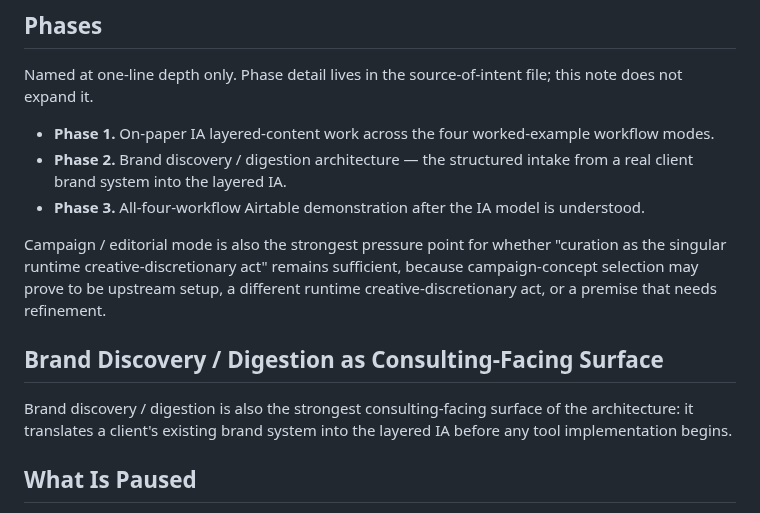
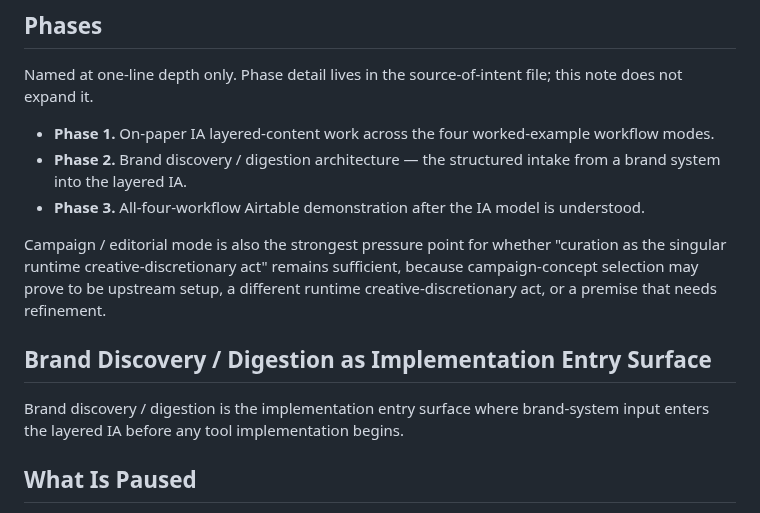
Before and after one commit to apexSolarKiss/asset-pipeline-ASK, a Markdown page: docs/ia-layered-content-redirection-note-v1.md, the part around the change. Rendered like a GitHub page.

Commit message:
docs: ia layered-content redirection note language tightening (#198)
Light language pass on the redirection note:

- Phase 2 line: "the structured intake from a real client brand
  system" -> "the structured intake from a brand system" (more
  systemic phrasing).
- Subsection retitled "Brand Discovery / Digestion as
  Implementation Entry Surface" (was "...as Consulting-Facing
  Surface"); body reworded to "the implementation entry surface
  where brand-system input enters the layered IA".

Both edits move the framing toward systemic phrasing.
Substantive claims unchanged. Nothing else moves.

Co-authored-by: Claude Opus 4.7 <noreply@anthropic.com>

```diff
--- a/docs/ia-layered-content-redirection-note-v1.md
+++ b/docs/ia-layered-content-redirection-note-v1.md
@@ -34,14 +34,14 @@ The clarification has two layers:
 Named at one-line depth only. Phase detail lives in the source-of-intent file; this note does not expand it.
 
 - **Phase 1.** On-paper IA layered-content work across the four worked-example workflow modes.
-- **Phase 2.** Brand discovery / digestion architecture — the structured intake from a real client brand system into the layered IA.
+- **Phase 2.** Brand discovery / digestion architecture — the structured intake from a brand system into the layered IA.
 - **Phase 3.** All-four-workflow Airtable demonstration after the IA model is understood.
 
 Campaign / editorial mode is also the strongest pressure point for whether "curation as the singular runtime creative-discretionary act" remains sufficient, because campaign-concept selection may prove to be upstream setup, a different runtime creative-discretionary act, or a premise that needs refinement.
 
-## Brand Discovery / Digestion as Consulting-Facing Surface
+## Brand Discovery / Digestion as Implementation Entry Surface
 
-Brand discovery / digestion is also the strongest consulting-facing surface of the architecture: it translates a client's existing brand system into the layered IA before any tool implementation begins.
+Brand discovery / digestion is the implementation entry surface where brand-system input enters the layered IA before any tool implementation begins.
 
 ## What Is Paused
 
```
